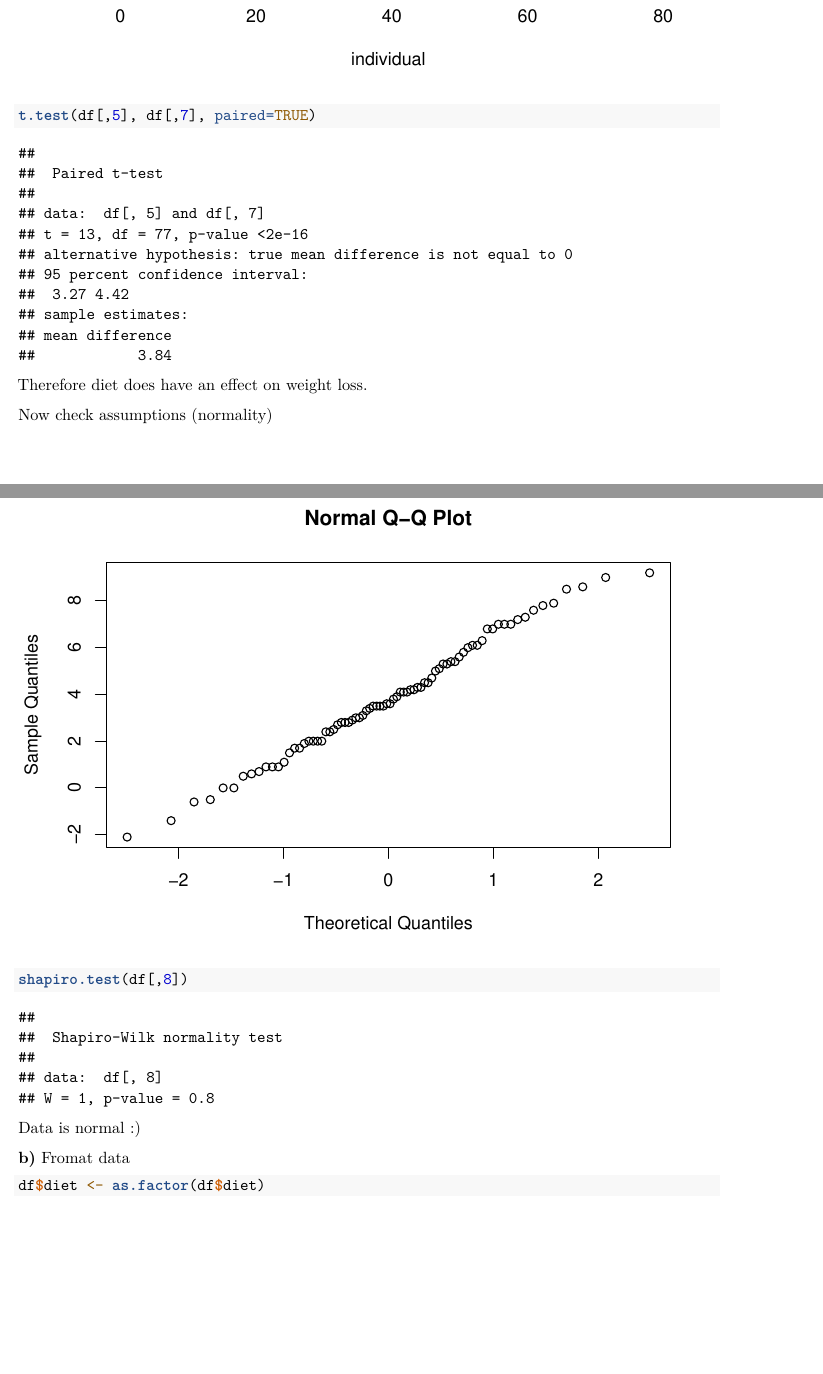
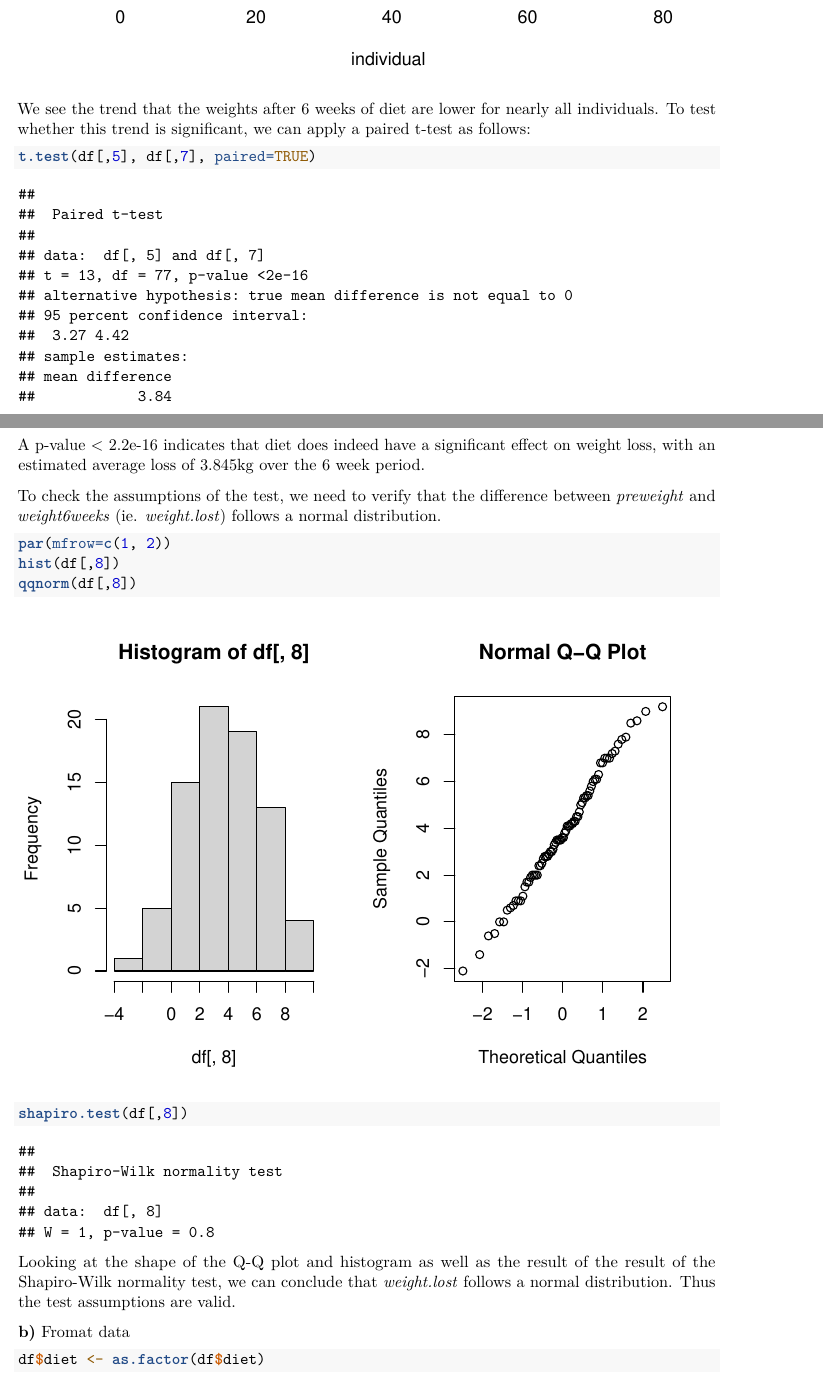
Before and after one commit to Jeniamakarchik/edda_vu, an R Markdown document (assignment1/report.Rmd): two parts of pages 13 and 15 of 23 before the commit and two parts of pages 13 and 14 of 22 after it, joined at a grey line, cut so that both start at the same text, the shorter picture padded with empty space. Rendered offline with R 4.5, knitr and Pandoc, then LaTeX, with nearby package versions; code that draws random numbers runs with fixed seeds of ours.

Commit message:
Polish 3a

````diff
--- a/assignment1/report.Rmd
+++ b/assignment1/report.Rmd
@@ -265,11 +265,13 @@ plot(1:length(df[,5]), df[,5], type = "b", pch=19, col = "red", xlab = "individu
 lines(1:length(df[,7]), df[,7], pch=18, col = "blue", type = "b", lty=2)
 legend("topleft", legend=c("Before", "After"), col=c("red", "blue"), lty = 1:2, cex=0.8)
 ```
+We see the trend that the weights after 6 weeks of diet are lower for nearly all individuals. To test whether this trend is significant, we can apply a paired t-test as follows:
 ```{r}
 t.test(df[,5], df[,7], paired=TRUE)
 ```
-Therefore diet does have an effect on weight loss.
+A p-value < 2.2e-16 indicates that diet does indeed have a significant effect on weight loss, with an estimated average loss of 3.845kg over the 6 week period.
 
-Now check assumptions (normality)
+To check the assumptions of the test, we need to verify that the difference between *preweight* and *weight6weeks* (ie. *weight.lost*) follows a normal distribution.
 ```{r}
+par(mfrow=c(1, 2))
 hist(df[,8])
@@ -280,7 +280,7 @@ qqnorm(df[,8])
 ```{r}
 shapiro.test(df[,8])
 ```
-Data is normal :)
+Looking at the shape of the Q-Q plot and histogram as well as the result of the result of the Shapiro-Wilk normality test, we can conclude that *weight.lost* follows a normal distribution. Thus the test assumptions are valid.
 
 **b)**
 Fromat data
````
Also changed, not shown: assignment1/report.Rmd (6 more changed lines).
